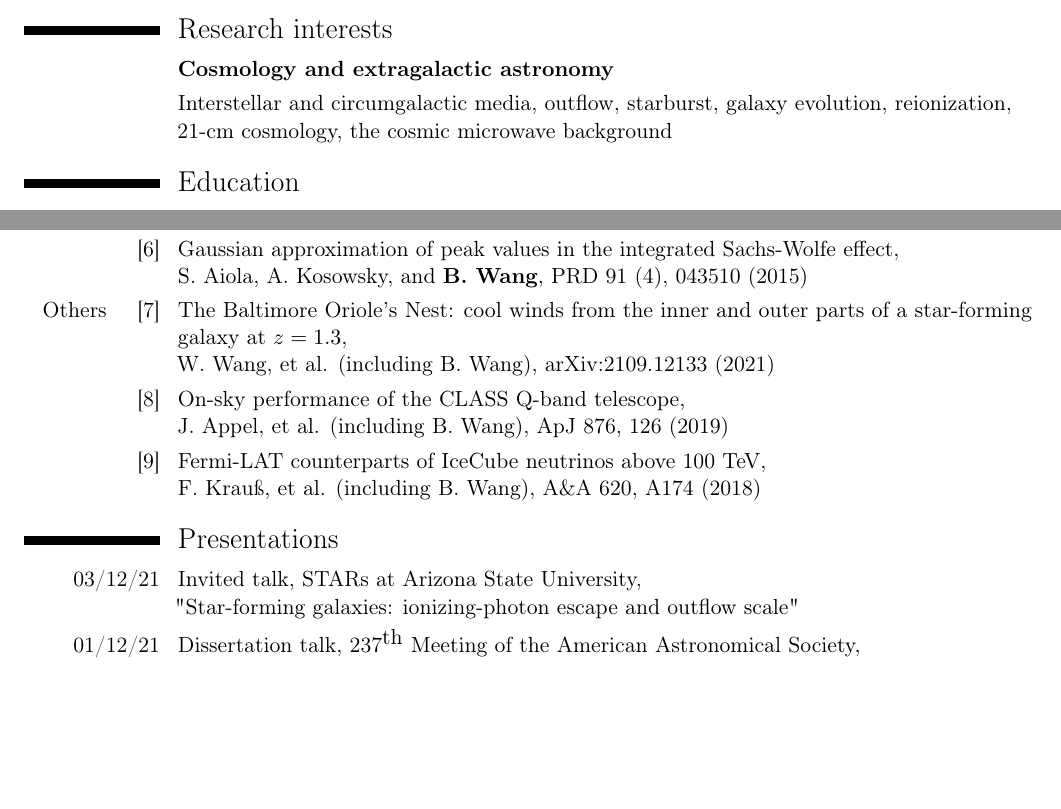
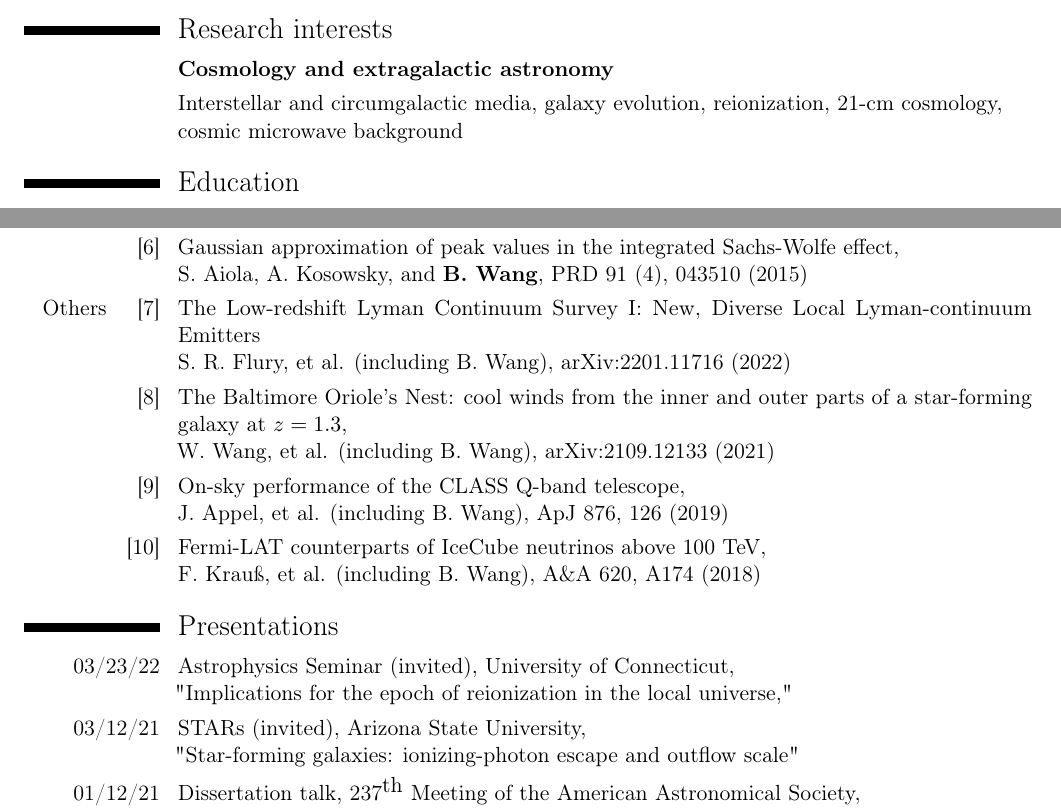
Before and after one commit to wangbingjie/wangbingjie.github.io, a LaTeX CV (Wang_Bingjie_CV.tex): two parts of pages 1 and 2 of 3, joined at a grey line, cut so that both start at the same text, the shorter picture padded with empty space. Compiled offline with pdfLaTeX.

Commit message:
minor mod of CV

```diff
--- a/Wang_Bingjie_CV.tex
+++ b/Wang_Bingjie_CV.tex
@@ -54,8 +54,7 @@ right  = 0.75in]{geometry}
 \vspace{-0.3in}
 \section{Research interests}
 \cvitem{}{\textbf{Cosmology and extragalactic astronomy}}
-\cvitem{}{Interstellar and circumgalactic media, outflow, starburst, galaxy evolution, reionization,
-\newline 21-cm cosmology, the cosmic microwave background}
+\cvitem{}{Interstellar and circumgalactic media, galaxy evolution, reionization, 21-cm cosmology, \newline cosmic microwave background}
 
 \section{Education}
 %\cvitem{Current}{\textbf{Doctor of Philosophy}, Astrophysics, Johns Hopkins University}
@@ -137,13 +136,16 @@ Java, SQL, Fortran90, Bash/shell, Mathematica, HTML;
 %\newline -- contribution: calculated peak statistics on simulated CMB maps with desired correlations
 }
 
-\cvline{Others \hspace{8pt} [7]}{\href{https://ui.adsabs.harvard.edu/abs/2019ApJ...876..126A/abstract}{The Baltimore Oriole's Nest: cool winds from the inner and outer parts of a star-forming galaxy at $z=1.3$,} \newline W. Wang, et al. (including B. Wang), arXiv:2109.12133 (2021)
+\cvline{Others \hspace{8pt} [7]}{\href{https://ui.adsabs.harvard.edu/abs/2021arXiv210912133W/abstract}{The Low-redshift Lyman Continuum Survey I: New, Diverse Local Lyman-continuum Emitters} \newline S. R. Flury, et al. (including B. Wang), arXiv:2201.11716 (2022)
 %\newline -- contribution: commented on the manuscript
 }
-\cvline{[8]}{\href{https://ui.adsabs.harvard.edu/abs/2019ApJ...876..126A/abstract}{On-sky performance of the CLASS Q-band telescope,} \newline J. Appel, et al. (including B. Wang), ApJ 876, 126 (2019)
+\cvline{[8]}{\href{https://ui.adsabs.harvard.edu/abs/2021arXiv210912133W/abstract}{The Baltimore Oriole's Nest: cool winds from the inner and outer parts of a star-forming galaxy at $z=1.3$,} \newline W. Wang, et al. (including B. Wang), arXiv:2109.12133 (2021)
 %\newline -- contribution: commented on the manuscript
 }
-\cvline{[9]}{\href{https://ui.adsabs.harvard.edu/abs/2018arXiv181008482K/abstract}{Fermi-LAT counterparts of IceCube neutrinos above 100 TeV,} \newline F. Krau\ss,  et al. (including B. Wang),  A\&A 620, A174  (2018)
+\cvline{[9]}{\href{https://ui.adsabs.harvard.edu/abs/2019ApJ...876..126A/abstract}{On-sky performance of the CLASS Q-band telescope,} \newline J. Appel, et al. (including B. Wang), ApJ 876, 126 (2019)
+%\newline -- contribution: commented on the manuscript
+}
+\cvline{[10]}{\href{https://ui.adsabs.harvard.edu/abs/2018arXiv181008482K/abstract}{Fermi-LAT counterparts of IceCube neutrinos above 100 TeV,} \newline F. Krau\ss,  et al. (including B. Wang),  A\&A 620, A174  (2018)
 %\newline -- contribution: devised broadband spectral energy distributions from Swift and Fermi data
 }
 
@@ -186,7 +188,10 @@ Java, SQL, Fortran90, Bash/shell, Mathematica, HTML;
 %{} "The Low-redshift Lyman-continuum Survey: [S~\textsc{ii}] deficiency and the leakage of ionizing radiation," \newline
 %To be publicly available mid September.
 %}
-\cvitem{03/12/21}{Invited talk, STARs at Arizona State University, \newline
+\cvitem{03/23/22}{Astrophysics Seminar (invited), University of Connecticut,\newline
+{} "Implications for the epoch of reionization in the local universe,"
+}
+\cvitem{03/12/21}{STARs (invited), Arizona State University, \newline
 {} "Star-forming galaxies: ionizing-photon escape and outflow scale"}
 \cvitem{01/12/21}{Dissertation talk, 237$^{\textrm{th}}$ Meeting of the American Astronomical Society, \newline
 {} "Implications for the epoch of reionization in the local universe"}
```
Also changed, not shown: Wang_Bingjie_CV.pdf.
